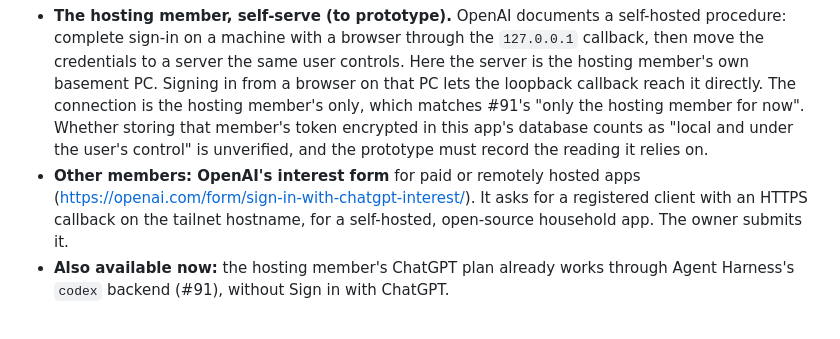
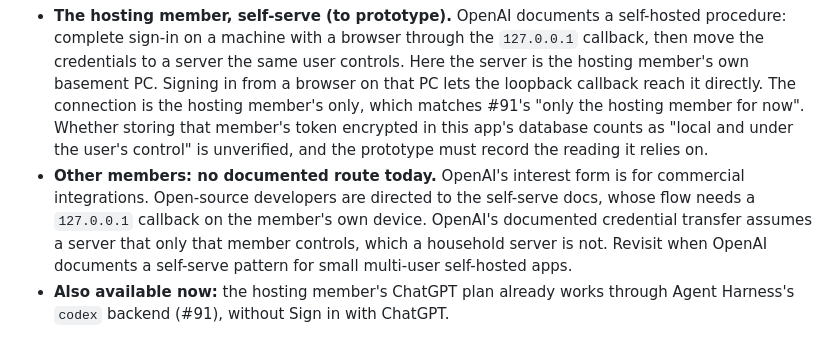
Before and after one commit to dflippojr/financial-planner, a Markdown page: docs/requirements.md, the part around the change. Rendered like a GitHub page.

```diff
--- a/docs/requirements.md
+++ b/docs/requirements.md
@@ -376,7 +376,7 @@ Research is in `docs/research/sign-in-with-chatgpt.md` (sources checked 2026-10-
 
 The owner wants to find out what access is possible rather than wait. Two routes:
 - **The hosting member, self-serve (to prototype).** OpenAI documents a self-hosted procedure: complete sign-in on a machine with a browser through the `127.0.0.1` callback, then move the credentials to a server the same user controls. Here the server is the hosting member's own basement PC. Signing in from a browser on that PC lets the loopback callback reach it directly. The connection is the hosting member's only, which matches #91's "only the hosting member for now". Whether storing that member's token encrypted in this app's database counts as "local and under the user's control" is unverified, and the prototype must record the reading it relies on.
-- **Other members: OpenAI's interest form** for paid or remotely hosted apps (https://openai.com/form/sign-in-with-chatgpt-interest/). It asks for a registered client with an HTTPS callback on the tailnet hostname, for a self-hosted, open-source household app. The owner submits it.
+- **Other members: no documented route today.** OpenAI's interest form is for commercial integrations. Open-source developers are directed to the self-serve docs, whose flow needs a `127.0.0.1` callback on the member's own device. OpenAI's documented credential transfer assumes a server that only that member controls, which a household server is not. Revisit when OpenAI documents a self-serve pattern for small multi-user self-hosted apps.
 - **Also available now:** the hosting member's ChatGPT plan already works through Agent Harness's `codex` backend (#91), without Sign in with ChatGPT.
 
 **Proposed, not yet decided:** Sign in with ChatGPT is an AI connection only, not a sign-in method next to Google. Invitations still apply.
```
Also changed, not shown: docs/research/sign-in-with-chatgpt.md (+5 -3 lines).
